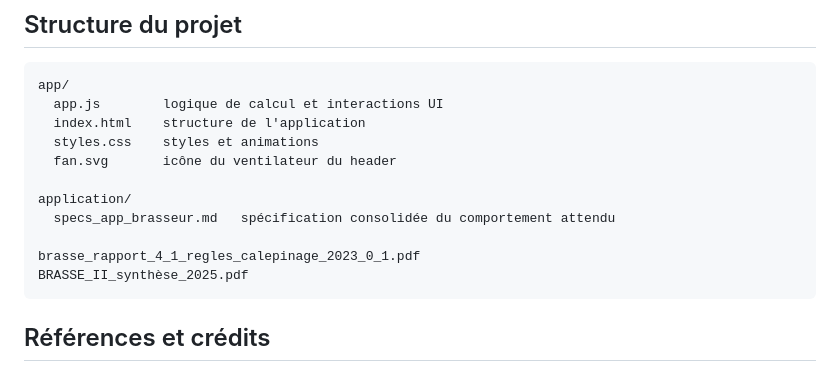
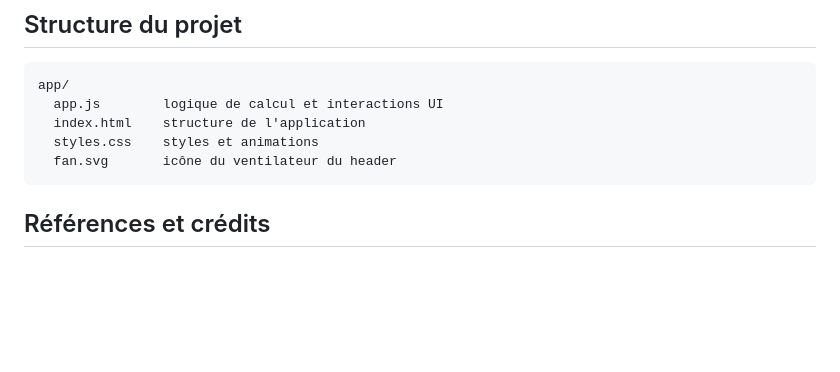
Before and after one commit to guilamu/brasseur-dair, a Markdown page: README.md, the part around the change. Drawn GitHub-style; blank space fills up the shorter version.

````diff
--- a/README.md
+++ b/README.md
@@ -76,12 +76,6 @@ app/
   index.html    structure de l'application
   styles.css    styles et animations
   fan.svg       icône du ventilateur du header
-
-application/
-  specs_app_brasseur.md   spécification consolidée du comportement attendu
-
-brasse_rapport_4_1_regles_calepinage_2023_0_1.pdf
-BRASSE_II_synthèse_2025.pdf
 ```
 
 ## Références et crédits
````
